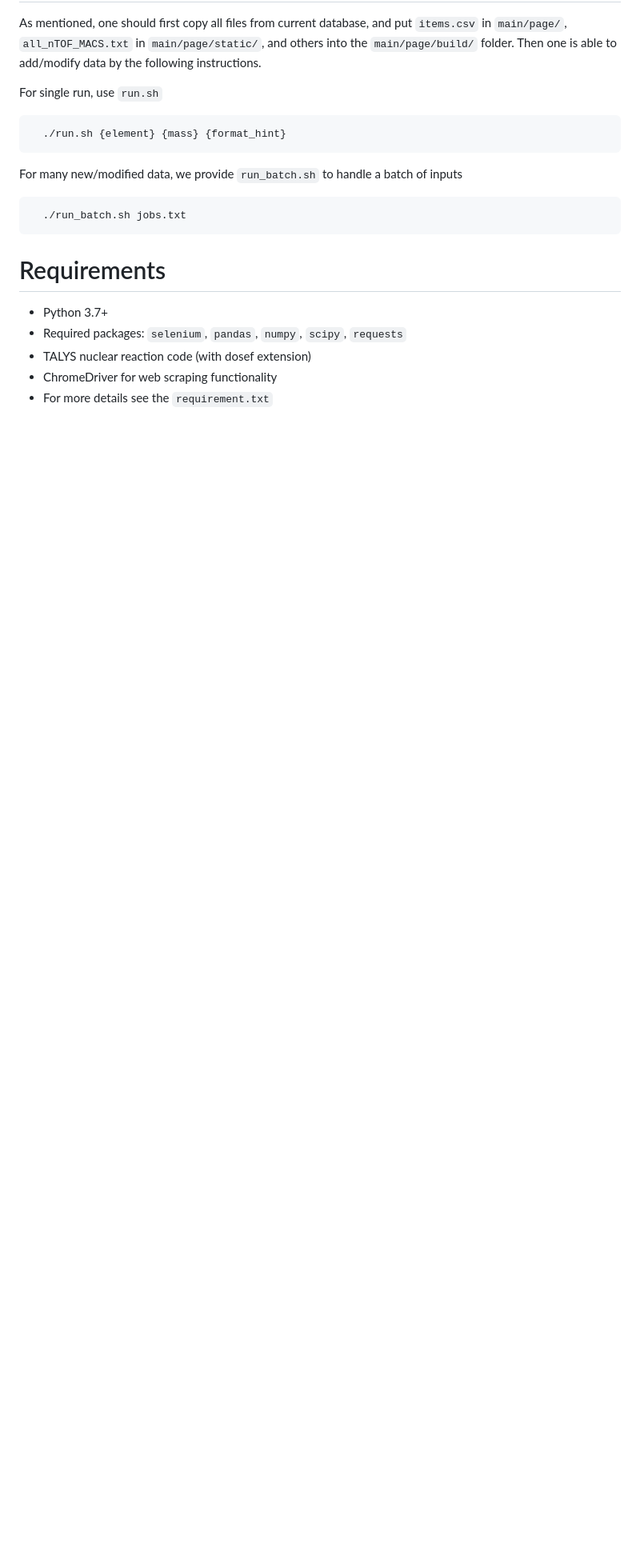
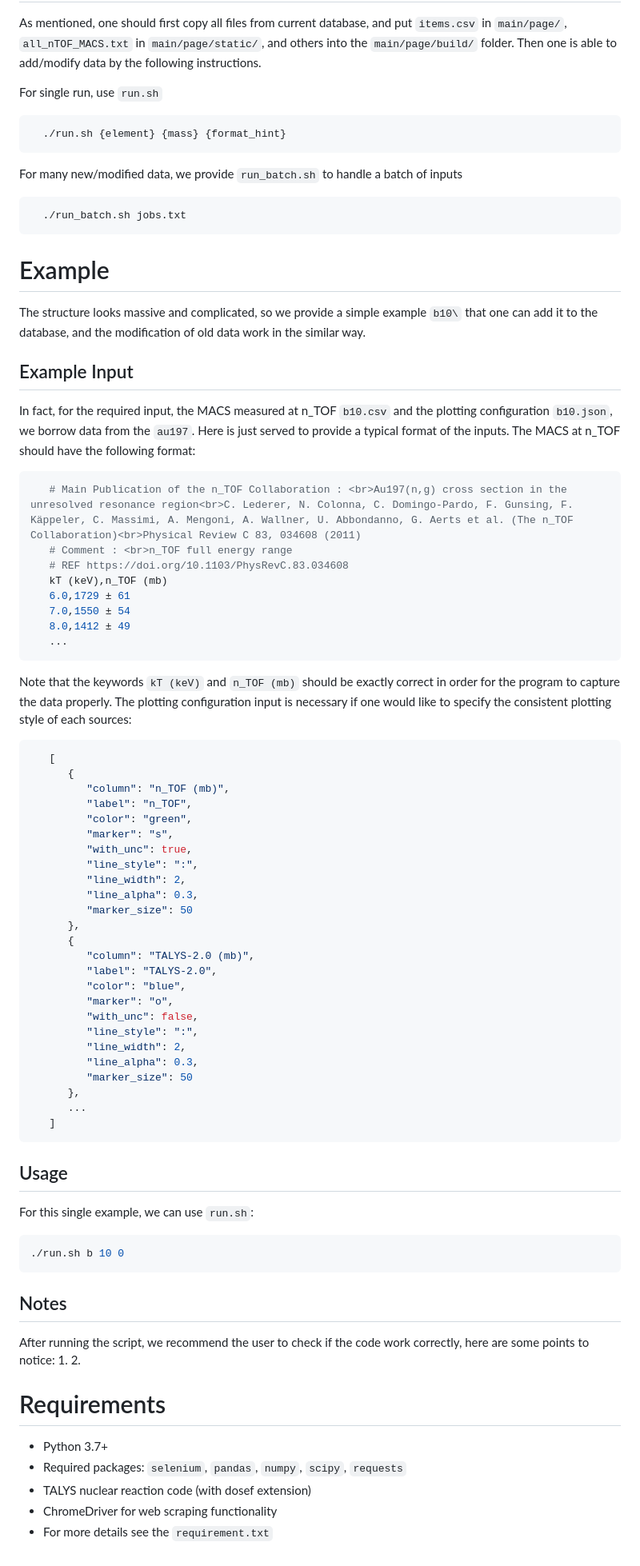
Before and after one commit to tingkaihsu/CERN-Summer-Student-2025, a Markdown page: README.md, the part around the change. Shown at 80% size. GitHub-like rendering; blank space fills up the shorter version.

Commit message:
add example in readme

````diff
--- a/README.md
+++ b/README.md
@@ -176,7 +176,60 @@ For many new/modified data, we provide `run_batch.sh` to handle a batch of input
 ```bash
   ./run_batch.sh jobs.txt
 ```
-
+# Example
+The structure looks massive and complicated, so we provide a simple example `b10\` that one can add it to the database, and the modification of old data work in the similar way.
+## Example Input
+In fact, for the required input, the MACS measured at n_TOF `b10.csv` and the plotting configuration `b10.json`, we borrow data from the `au197`.
+Here is just served to provide a typical format of the inputs.
+The MACS at n_TOF should have the following format:
+```bash
+   # Main Publication of the n_TOF Collaboration : <br>Au197(n,g) cross section in the unresolved resonance region<br>C. Lederer, N. Colonna, C. Domingo-Pardo, F. Gunsing, F. Käppeler, C. Massimi, A. Mengoni, A. Wallner, U. Abbondanno, G. Aerts et al. (The n_TOF Collaboration)<br>Physical Review C 83, 034608 (2011)
+   # Comment : <br>n_TOF full energy range
+   # REF https://doi.org/10.1103/PhysRevC.83.034608
+   kT (keV),n_TOF (mb)
+   6.0,1729 ± 61
+   7.0,1550 ± 54
+   8.0,1412 ± 49
+   ...
+```
+Note that the keywords `kT (keV)` and `n_TOF (mb)` should be exactly correct in order for the program to capture the data properly.
+The plotting configuration input is necessary if one would like to specify the consistent plotting style of each sources:
+```json
+   [
+      {
+         "column": "n_TOF (mb)",
+         "label": "n_TOF",
+         "color": "green",
+         "marker": "s",
+         "with_unc": true,
+         "line_style": ":",
+         "line_width": 2,
+         "line_alpha": 0.3,
+         "marker_size": 50
+      },
+      {
+         "column": "TALYS-2.0 (mb)",
+         "label": "TALYS-2.0",
+         "color": "blue",
+         "marker": "o",
+         "with_unc": false,
+         "line_style": ":",
+         "line_width": 2,
+         "line_alpha": 0.3,
+         "marker_size": 50
+      },
+      ...
+   ]
+```
+## Usage
+For this single example, we can use `run.sh`:
+```bash
+./run.sh b 10 0
+```
+## Notes
+After running the script, we recommend the user to check if the code work correctly, here are some points to notice:
+1.
+2.
 # Requirements
 
 - Python 3.7+
````
